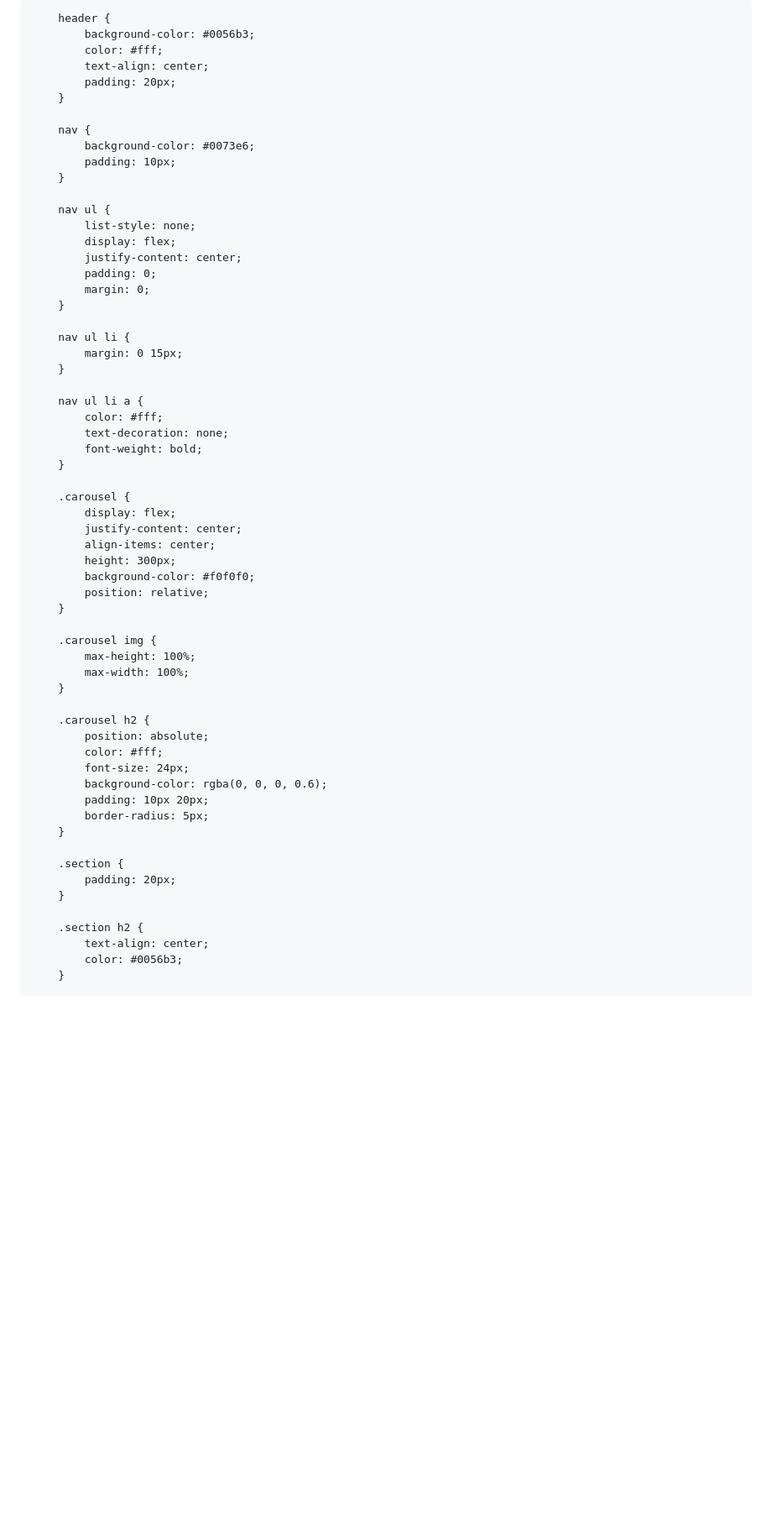
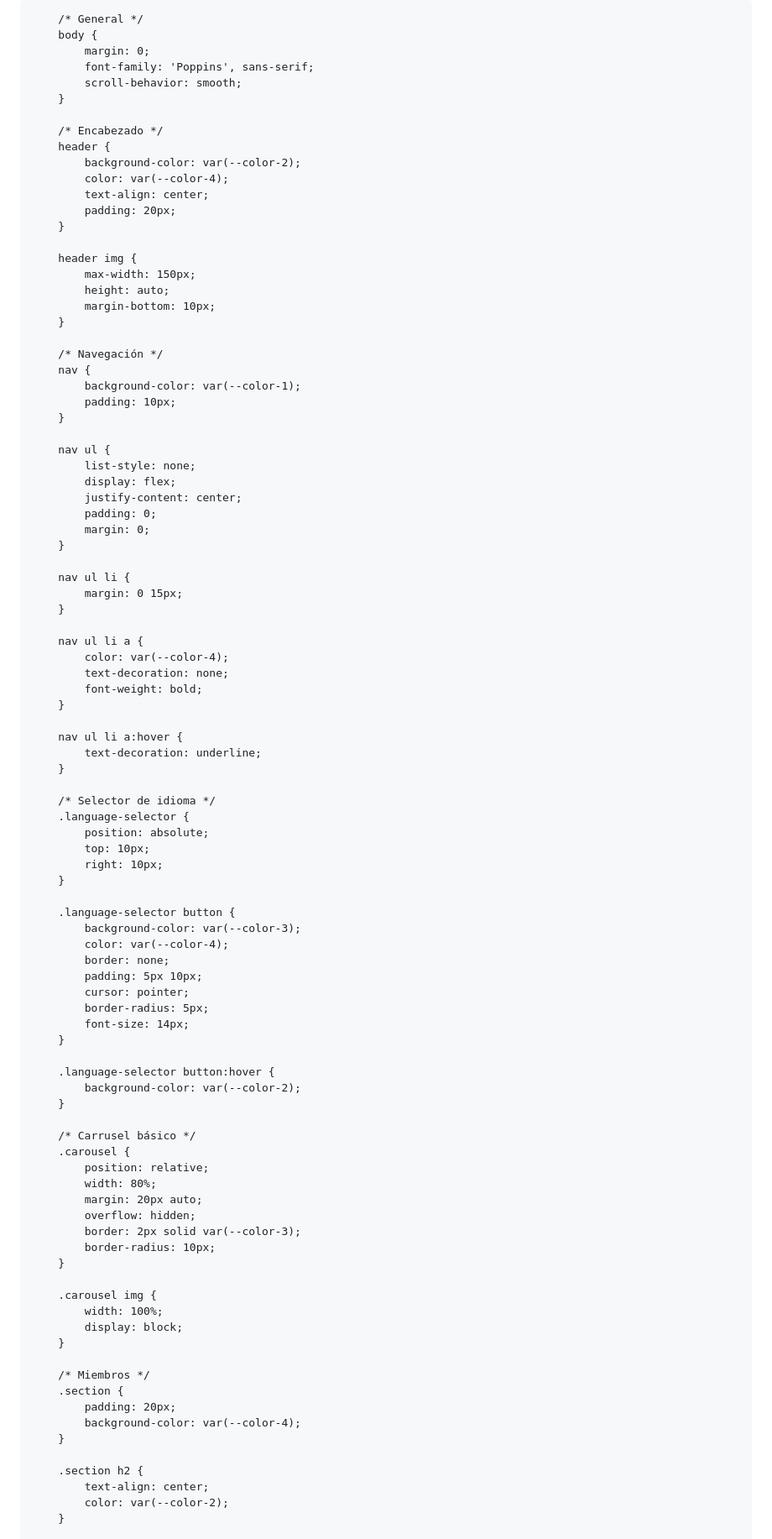
Before and after one commit to redicecinnova/redicecinova.github.io, a Markdown page: README.md, the part around the change printed below. Shown: that part at 84% size. Rendered like a GitHub page; blank space fills up the shorter version.

```diff
--- a/README.md
+++ b/README.md
@@ -7,21 +9,36 @@
     <style>
-        body {
-            font-family: Arial, sans-serif;
-            margin: 0;
-            padding: 0;
-            background-color: #ffffff;
-            color: #333;
+        /* Paleta de colores */
+        :root {
+            --color-1: #c74456; /* Rojo oscuro */
+            --color-2: #205375; /* Azul oscuro */
+            --color-3: #3296b7; /* Azul intermedio */
+            --color-4: #d9edf7; /* Azul claro */
         }
 
+        /* General */
+        body {
+            margin: 0;
+            font-family: 'Poppins', sans-serif;
+            scroll-behavior: smooth;
+        }
+
+        /* Encabezado */
         header {
-            background-color: #0056b3;
-            color: #fff;
+            background-color: var(--color-2);
+            color: var(--color-4);
             text-align: center;
             padding: 20px;
         }
 
+        header img {
+            max-width: 150px;
+            height: auto;
+            margin-bottom: 10px;
+        }
+
+        /* Navegación */
         nav {
-            background-color: #0073e6;
+            background-color: var(--color-1);
             padding: 10px;
         }
 
@@ -38,40 +55,59 @@
         }
 
         nav ul li a {
-            color: #fff;
+            color: var(--color-4);
             text-decoration: none;
             font-weight: bold;
         }
 
+        nav ul li a:hover {
+            text-decoration: underline;
+        }
+
+        /* Selector de idioma */
+        .language-selector {
+            position: absolute;
+            top: 10px;
+            right: 10px;
+        }
+
+        .language-selector button {
+            background-color: var(--color-3);
+            color: var(--color-4);
+            border: none;
+            padding: 5px 10px;
+            cursor: pointer;
+            border-radius: 5px;
+            font-size: 14px;
+        }
+
+        .language-selector button:hover {
+            background-color: var(--color-2);
+        }
+
+        /* Carrusel básico */
         .carousel {
-            display: flex;
-            justify-content: center;
-            align-items: center;
-            height: 300px;
-            background-color: #f0f0f0;
             position: relative;
+            width: 80%;
+            margin: 20px auto;
+            overflow: hidden;
+            border: 2px solid var(--color-3);
+            border-radius: 10px;
         }
 
         .carousel img {
-            max-height: 100%;
-            max-width: 100%;
+            width: 100%;
+            display: block;
         }
 
-        .carousel h2 {
-            position: absolute;
-            color: #fff;
-            font-size: 24px;
-            background-color: rgba(0, 0, 0, 0.6);
-            padding: 10px 20px;
-            border-radius: 5px;
-        }
-
+        /* Miembros */
         .section {
             padding: 20px;
+            background-color: var(--color-4);
         }
 
         .section h2 {
             text-align: center;
-            color: #0056b3;
+            color: var(--color-2);
         }
 
```
Also changed, not shown: other parts of README.md (+149 -79 lines).
